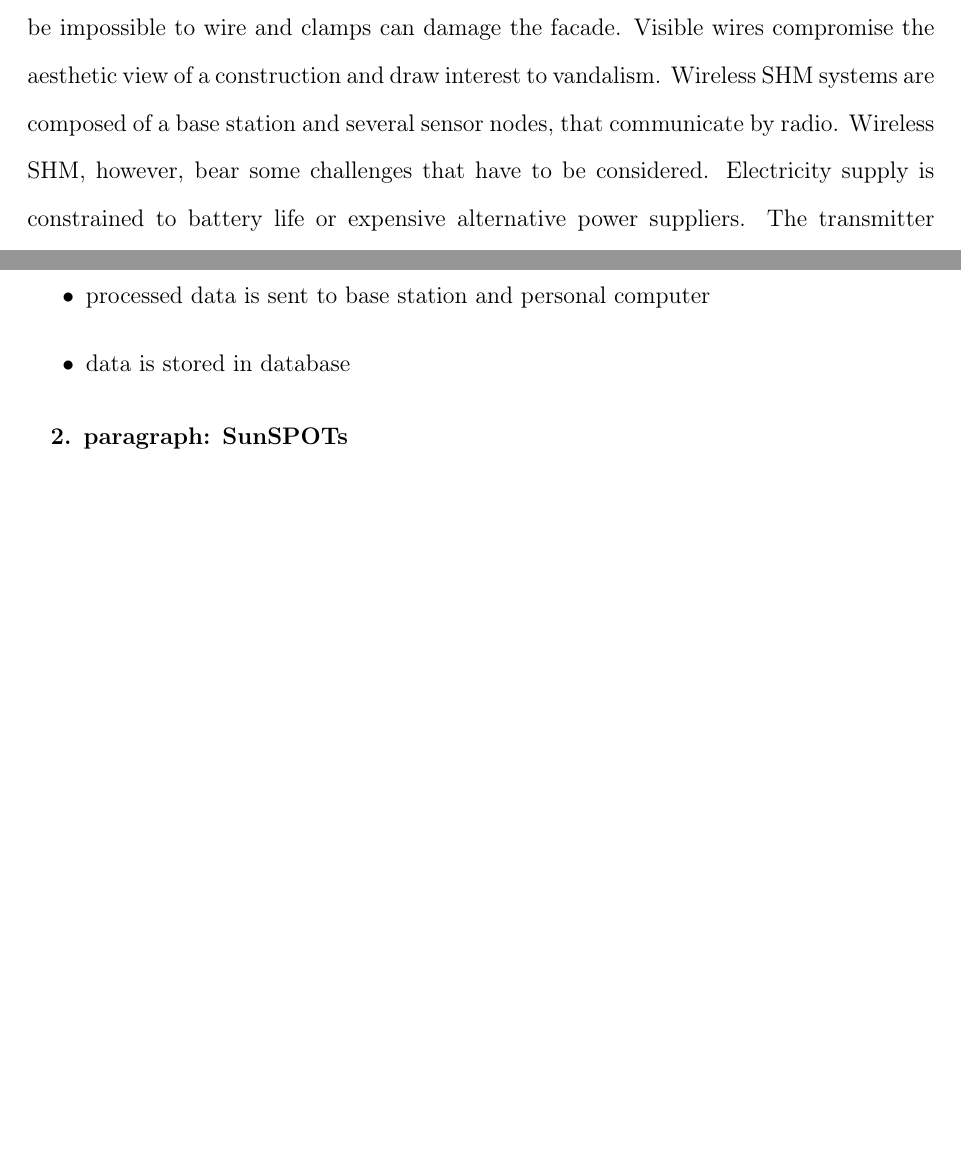
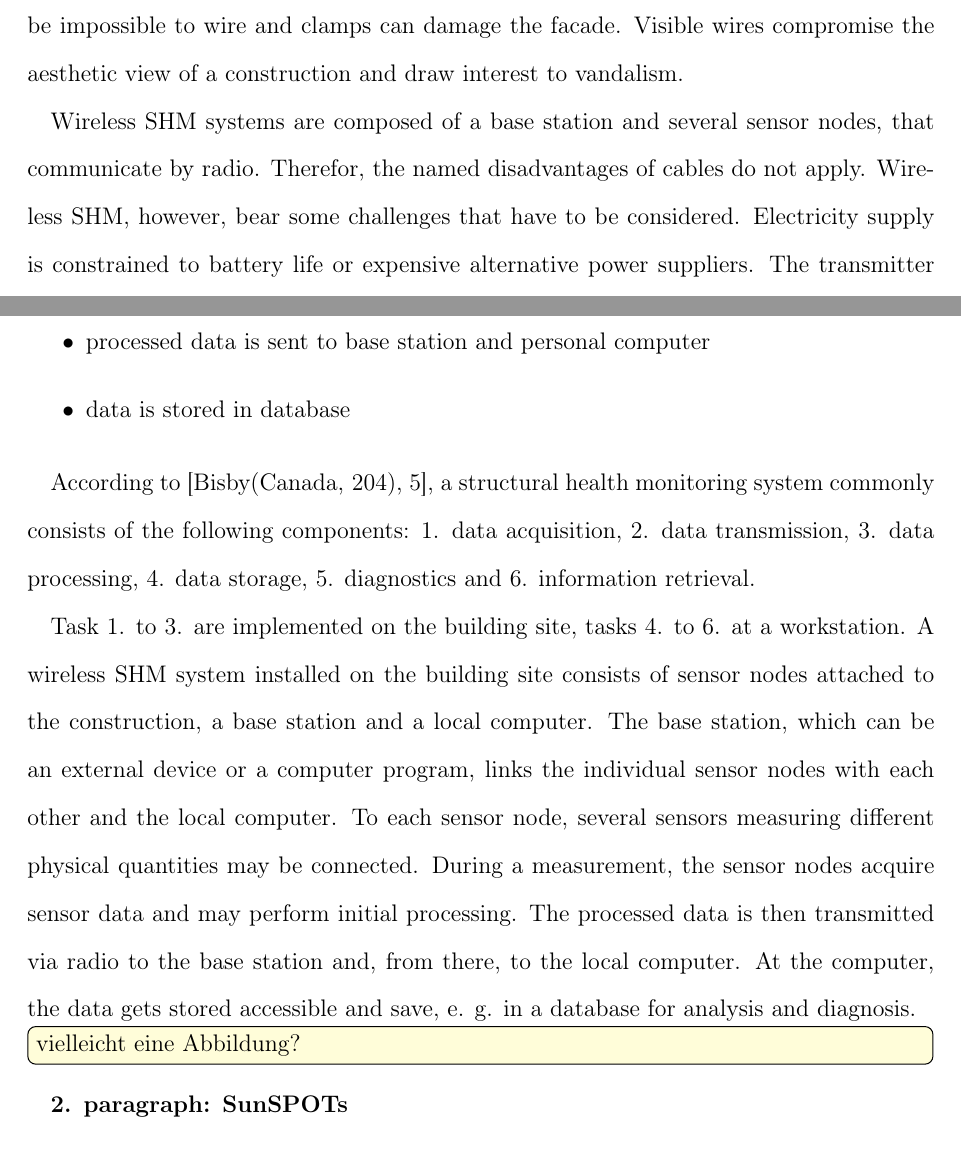
Before and after one commit to RobertSchlich/shm, a LaTeX document (PaperJahrSchlich.tex): two parts of pages 3 and 5 of 9 before the commit and two parts of pages 3 and 5 of 10 after it, joined at a grey line, cut so that both start at the same text, the shorter picture padded with empty space. Compiled offline with pdfLaTeX.

Commit message:
1st paragraph to shm systems

```diff
--- a/PaperJahrSchlich.tex
+++ b/PaperJahrSchlich.tex
@@ -169,7 +168,8 @@ However, using wired SHM systems has several disadvantages:
 For monitoring large constructions like bridges or high-rise buildings, many sensor nodes and therefore a big amount of wire is needed, raising material and personnel expenses.
 Optimal positions for sensor nodes can be impossible to wire and clamps can damage the facade.
 Visible wires compromise the aesthetic view of a construction and draw interest to vandalism.
-Wireless SHM systems are composed of a base station and several sensor nodes, that communicate by radio.
+
+Wireless SHM systems are composed of a base station and several sensor nodes, that communicate by radio. Therefor, the named disadvantages of cables do not apply.
 Wireless SHM, however, bear some challenges that have to be considered.
 Electricity supply is constrained to battery life or expensive alternative power suppliers.
 The transmitter signal strength has to be optimized to span long distances without disturbing nearby electronic devices or humans.
@@ -210,6 +210,25 @@ Finally, the experimental results are analyzed and future research directions pr
 \end{itemize}
 
 
+According to \cite[5]{BisbySHM}, a structural health monitoring system commonly consists of the following components:
+1. data acquisition,
+2. data transmission,
+3. data processing,
+4. data storage,
+5. diagnostics and
+6. information retrieval.
+
+Task 1. to 3. are implemented on the building site, tasks 4. to 6. at a workstation.
+A wireless SHM system installed on the building site consists of sensor nodes attached to the construction, a base station and a local computer.
+The base station, which can be an external device or a computer program, links the individual sensor nodes with each other and the local computer.
+To each sensor node, several sensors measuring different physical quantities may be connected.
+During a measurement, the sensor nodes acquire sensor data and may perform initial processing.
+The processed data is then transmitted via radio to the base station and, from there, to the local computer.
+At the computer, the data gets stored accessible and save, e. g. in a database for analysis and diagnosis.
+
+\todo[inline]{vielleicht eine Abbildung?}
+
+
 \textbf{2. paragraph: SunSPOTs}
 
 \begin{itemize}
```
Also changed, not shown: PaperJahrSchlich.tex (4 more changed lines).
